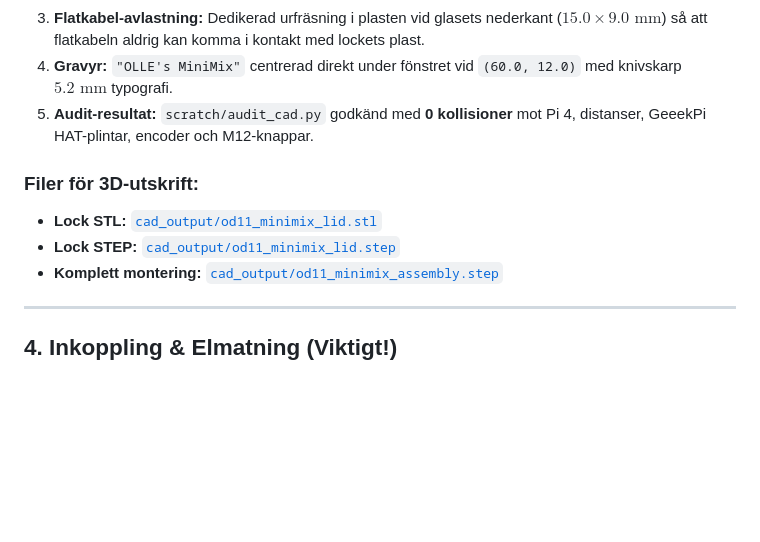
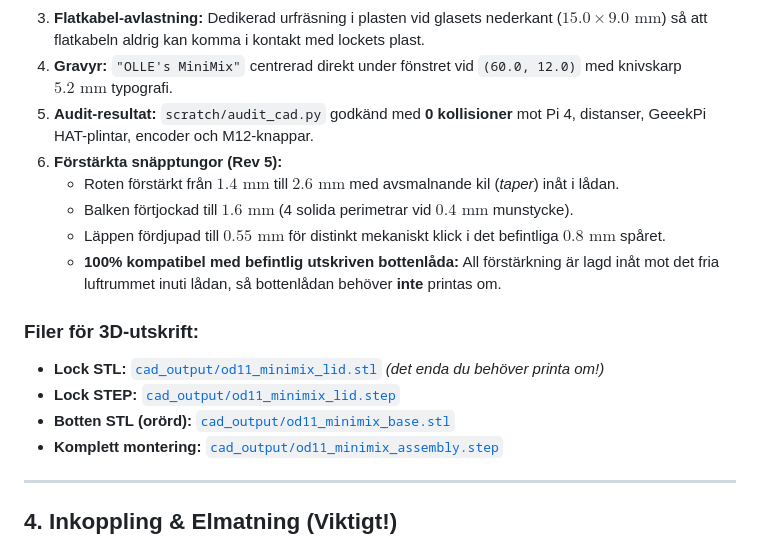
Before and after one commit to Pyk33/od-11-minimix, a Markdown page: OLED_REPLACEMENT_GUIDE.md, the part around the change. Drawn GitHub-style; blank space fills up the shorter version.

Commit message:
docs(cad): document reinforced snap hooks and printed base compatibility

```diff
--- a/OLED_REPLACEMENT_GUIDE.md
+++ b/OLED_REPLACEMENT_GUIDE.md
@@ -42,10 +42,16 @@ CAD-skriptet `scratch/generate_cad.py` genererar locket med följande parametrar
 3. **Flatkabel-avlastning:** Dedikerad urfräsning i plasten vid glasets nederkant ($15.0 \times 9.0\text{ mm}$) så att flatkabeln aldrig kan komma i kontakt med lockets plast.
 4. **Gravyr:** `"OLLE's MiniMix"` centrerad direkt under fönstret vid `(60.0, 12.0)` med knivskarp $5.2\text{ mm}$ typografi.
 5. **Audit-resultat:** `scratch/audit_cad.py` godkänd med **0 kollisioner** mot Pi 4, distanser, GeeekPi HAT-plintar, encoder och M12-knappar.
+6. **Förstärkta snäpptungor (Rev 5):**
+   - Roten förstärkt från $1.4\text{ mm}$ till **$2.6\text{ mm}$** med avsmalnande kil (*taper*) inåt i lådan.
+   - Balken förtjockad till **$1.6\text{ mm}$** (4 solida perimetrar vid $0.4\text{ mm}$ munstycke).
+   - Läppen fördjupad till **$0.55\text{ mm}$** för distinkt mekaniskt klick i det befintliga $0.8\text{ mm}$ spåret.
+   - **100% kompatibel med befintlig utskriven bottenlåda:** All förstärkning är lagd inåt mot det fria luftrummet inuti lådan, så bottenlådan behöver **inte** printas om.
 
 ### Filer för 3D-utskrift:
-- **Lock STL:** [`cad_output/od11_minimix_lid.stl`](file:///Users/ollepyk/Desktop/OD-11%20Minimix/streamer-project/cad_output/od11_minimix_lid.stl)
+- **Lock STL:** [`cad_output/od11_minimix_lid.stl`](file:///Users/ollepyk/Desktop/OD-11%20Minimix/streamer-project/cad_output/od11_minimix_lid.stl) *(det enda du behöver printa om!)*
 - **Lock STEP:** [`cad_output/od11_minimix_lid.step`](file:///Users/ollepyk/Desktop/OD-11%20Minimix/streamer-project/cad_output/od11_minimix_lid.step)
+- **Botten STL (orörd):** [`cad_output/od11_minimix_base.stl`](file:///Users/ollepyk/Desktop/OD-11%20Minimix/streamer-project/cad_output/od11_minimix_base.stl)
 - **Komplett montering:** [`cad_output/od11_minimix_assembly.step`](file:///Users/ollepyk/Desktop/OD-11%20Minimix/streamer-project/cad_output/od11_minimix_assembly.step)
 
 ---
```
